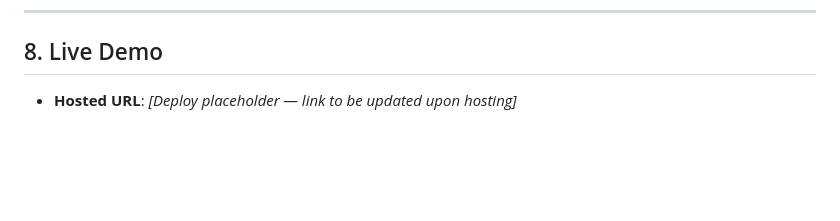
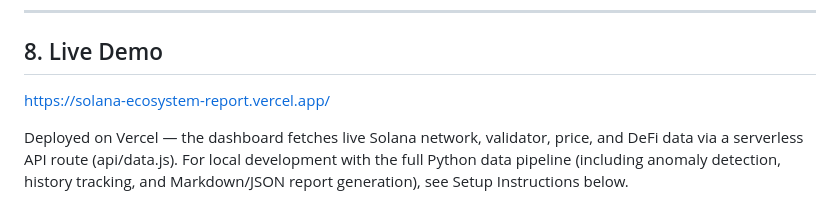
Before and after one commit to mvianney/solana-ecosystem-report, a Markdown page: README.md, the part around the change. GitHub-like rendering; blank space fills up the shorter version.

Commit message:
Update Live Demo link in README.md with Vercel deployment URL

```diff
--- a/README.md
+++ b/README.md
@@ -147,4 +147,6 @@ solana-ecosystem-report/
 
 ## 8. Live Demo
 
-*   **Hosted URL**: *[Deploy placeholder — link to be updated upon hosting]*
+https://solana-ecosystem-report.vercel.app/
+
+Deployed on Vercel — the dashboard fetches live Solana network, validator, price, and DeFi data via a serverless API route (api/data.js). For local development with the full Python data pipeline (including anomaly detection, history tracking, and Markdown/JSON report generation), see Setup Instructions below.
```
